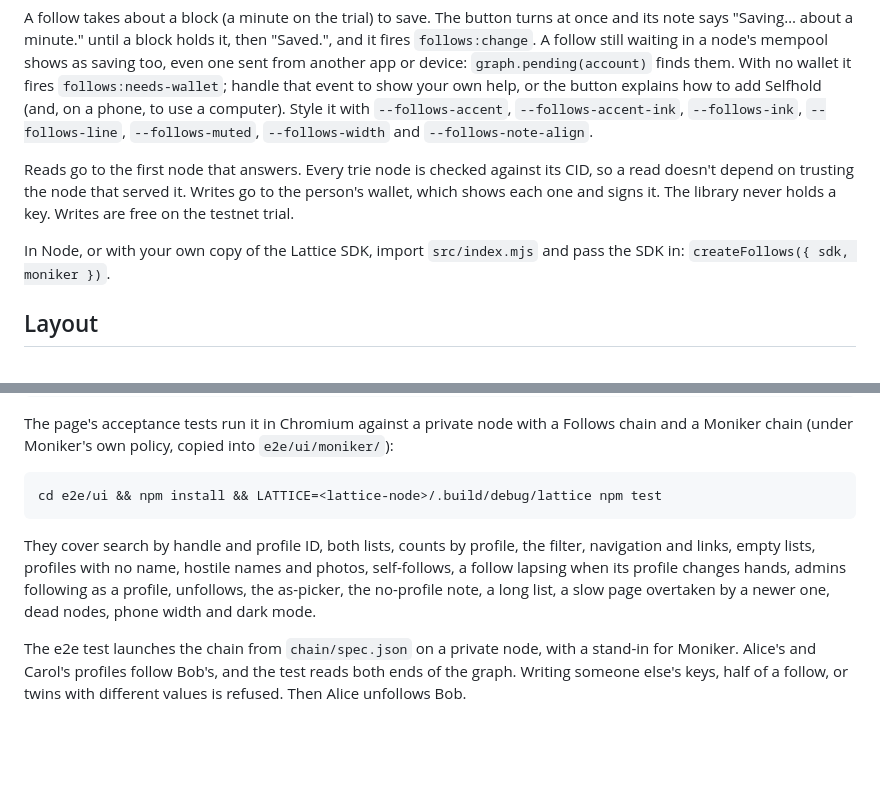
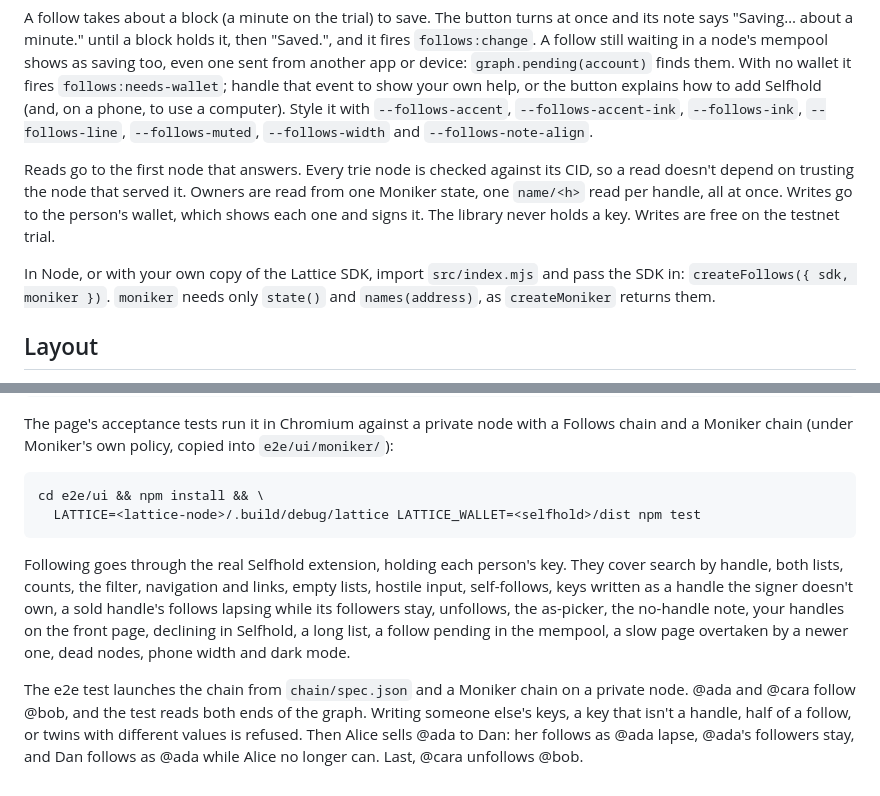
Before and after one commit to adalinxx/follows, a Markdown page: README.md, 2 parts joined by grey strips. Rendered like a GitHub page; blank space fills up the shorter version.

````diff
--- a/README.md
+++ b/README.md
@@ -100,12 +116,14 @@ with `--follows-accent`, `--follows-accent-ink`, `--follows-ink`,
 `--follows-note-align`.
 
 Reads go to the first node that answers. Every trie node is checked against
-its CID, so a read doesn't depend on trusting the node that served it. Writes
-go to the person's wallet, which shows each one and signs it. The library
-never holds a key. Writes are free on the testnet trial.
+its CID, so a read doesn't depend on trusting the node that served it. Owners
+are read from one Moniker state, one `name/<h>` read per handle, all at once.
+Writes go to the person's wallet, which shows each one and signs it. The
+library never holds a key. Writes are free on the testnet trial.
 
 In Node, or with your own copy of the Lattice SDK, import `src/index.mjs` and
-pass the SDK in: `createFollows({ sdk, moniker })`.
+pass the SDK in: `createFollows({ sdk, moniker })`. `moniker` needs only
+`state()` and `names(address)`, as `createMoniker` returns them.
 
 ## Layout
 
@@ -137,17 +155,21 @@ Follows chain and a Moniker chain (under Moniker's own policy, copied into
 `e2e/ui/moniker/`):
 
 ```sh
-cd e2e/ui && npm install && LATTICE=<lattice-node>/.build/debug/lattice npm test
+cd e2e/ui && npm install && \
+  LATTICE=<lattice-node>/.build/debug/lattice LATTICE_WALLET=<selfhold>/dist npm test
 ```
 
-They cover search by handle and profile ID, both lists, counts by profile,
-the filter, navigation and links, empty lists, profiles with no name, hostile
-names and photos, self-follows, a follow lapsing when its profile changes
-hands, admins following as a profile, unfollows, the as-picker, the
-no-profile note, a long list, a slow page overtaken by a newer one, dead
-nodes, phone width and dark mode.
+Following goes through the real Selfhold extension, holding each person's
+key. They cover search by handle, both lists, counts, the filter, navigation
+and links, empty lists, hostile input, self-follows, keys written as a handle
+the signer doesn't own, a sold handle's follows lapsing while its followers
+stay, unfollows, the as-picker, the no-handle note, your handles on the front
+page, declining in Selfhold, a long list, a follow pending in the mempool, a
+slow page overtaken by a newer one, dead nodes, phone width and dark mode.
 
-The e2e test launches the chain from `chain/spec.json` on a private node,
-with a stand-in for Moniker. Alice's and Carol's profiles follow Bob's, and
-the test reads both ends of the graph. Writing someone else's keys, half of a
-follow, or twins with different values is refused. Then Alice unfollows Bob.
+The e2e test launches the chain from `chain/spec.json` and a Moniker chain on
+a private node. @ada and @cara follow @bob, and the test reads both ends of
+the graph. Writing someone else's keys, a key that isn't a handle, half of a
+follow, or twins with different values is refused. Then Alice sells @ada to
+Dan: her follows as @ada lapse, @ada's followers stay, and Dan follows as
+@ada while Alice no longer can. Last, @cara unfollows @bob.
````
Also changed, not shown: other parts of README.md (+54 -38 lines).
